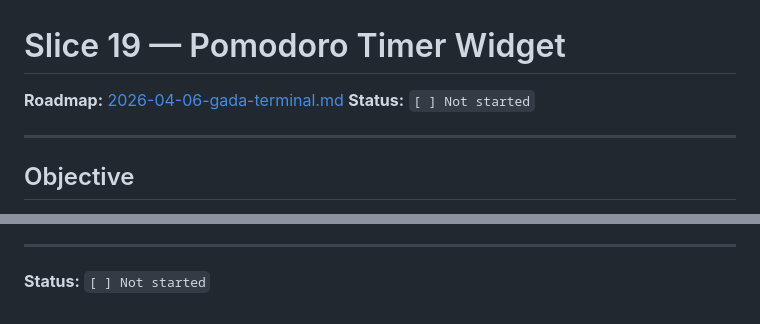
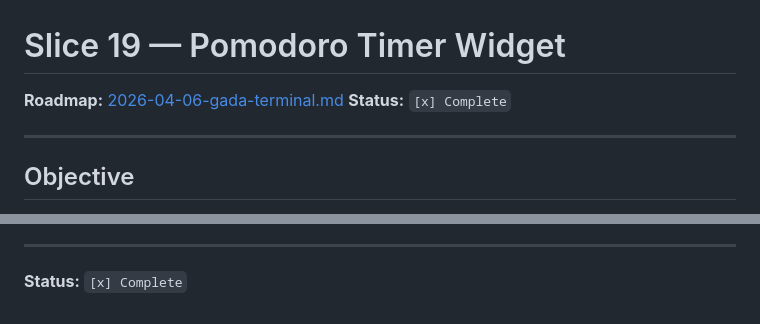
Before and after one commit to EnlightenMedia/gada-terminal, a Markdown page: docs/slices/2026-04-13-slice-19-pomodoro-timer-widget.md, 2 parts joined by grey strips. Rendered like a GitHub page.

Commit message:
Mark Slice 19 as complete in slice plan and roadmap
Co-Authored-By: Claude Sonnet 4.6 <noreply@anthropic.com>

```diff
--- a/docs/slices/2026-04-13-slice-19-pomodoro-timer-widget.md
+++ b/docs/slices/2026-04-13-slice-19-pomodoro-timer-widget.md
@@ -1,7 +1,7 @@
 # Slice 19 — Pomodoro Timer Widget
 
 **Roadmap:** [2026-04-06-gada-terminal.md](../roadmaps/2026-04-06-gada-terminal.md)
-**Status:** `[ ] Not started`
+**Status:** `[x] Complete`
 
 ---
 
@@ -78,4 +78,4 @@ the feature scope.
 
 ---
 
-**Status:** `[ ] Not started`
+**Status:** `[x] Complete`
```
Also changed, not shown: docs/roadmaps/2026-04-06-gada-terminal.md (+1 -1 lines).
